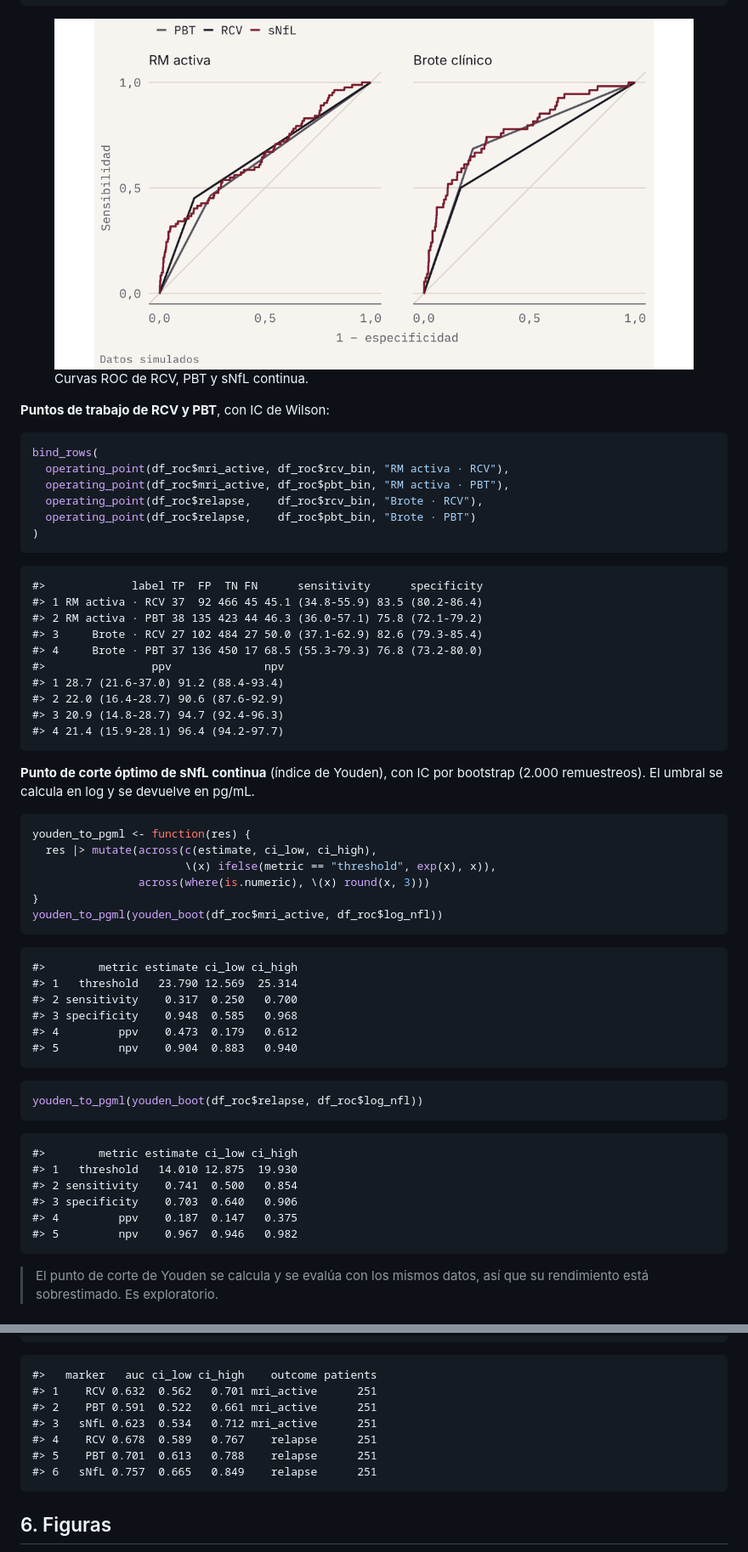
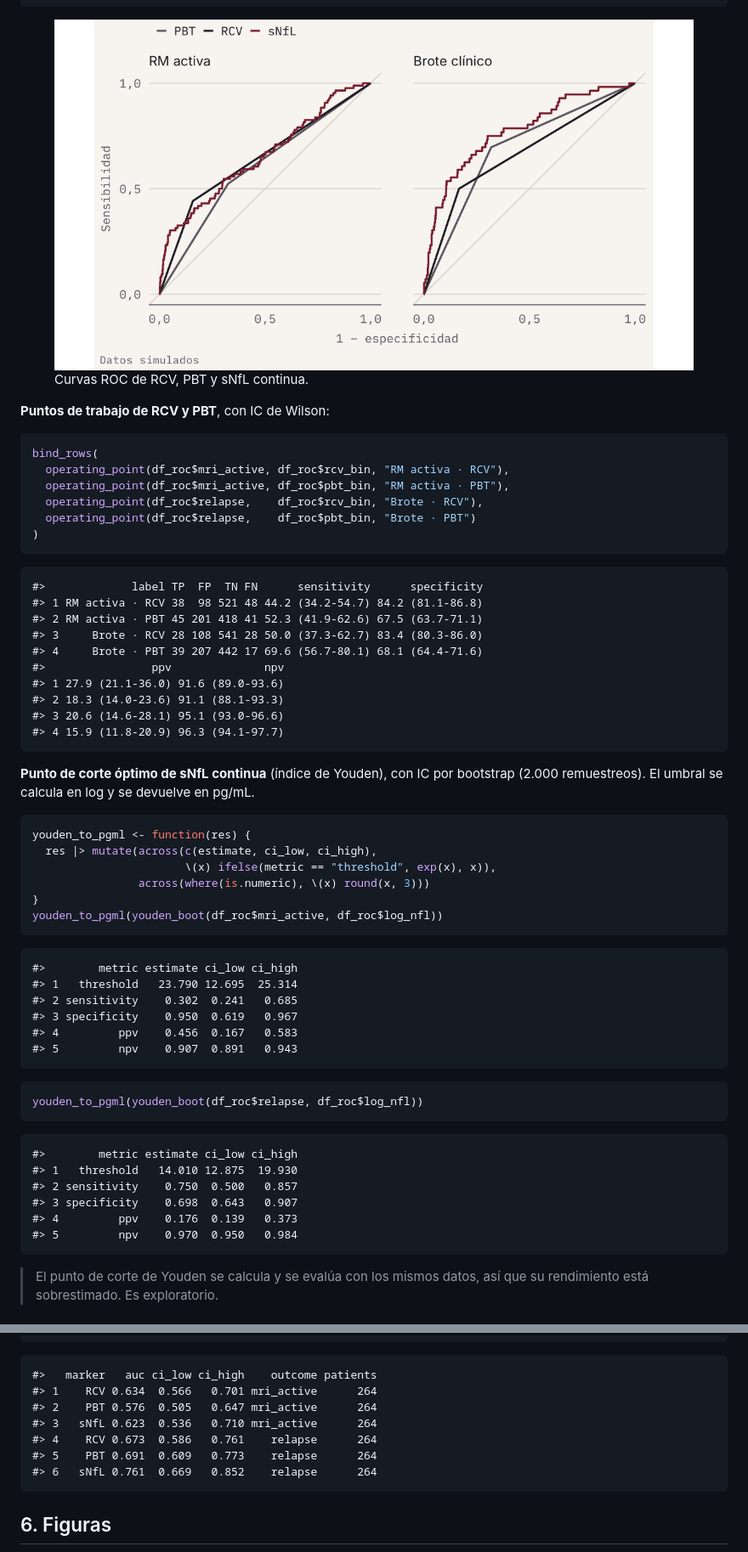
Before and after one commit to pmenor-biostats/snfl-rcv-multiple-sclerosis, a Markdown page: analisis.md, 2 parts joined by grey strips. Shown at 85% size. Rendered like a GitHub page; pictures changed too: output/fig-roc-1.png.

````diff
--- a/analisis.md
+++ b/analisis.md
@@ -602,15 +603,15 @@ bind_rows(
 ```
 
     #>             label TP  FP  TN FN      sensitivity      specificity
-    #> 1 RM activa · RCV 37  92 466 45 45.1 (34.8-55.9) 83.5 (80.2-86.4)
-    #> 2 RM activa · PBT 38 135 423 44 46.3 (36.0-57.1) 75.8 (72.1-79.2)
-    #> 3     Brote · RCV 27 102 484 27 50.0 (37.1-62.9) 82.6 (79.3-85.4)
-    #> 4     Brote · PBT 37 136 450 17 68.5 (55.3-79.3) 76.8 (73.2-80.0)
+    #> 1 RM activa · RCV 38  98 521 48 44.2 (34.2-54.7) 84.2 (81.1-86.8)
+    #> 2 RM activa · PBT 45 201 418 41 52.3 (41.9-62.6) 67.5 (63.7-71.1)
+    #> 3     Brote · RCV 28 108 541 28 50.0 (37.3-62.7) 83.4 (80.3-86.0)
+    #> 4     Brote · PBT 39 207 442 17 69.6 (56.7-80.1) 68.1 (64.4-71.6)
     #>                ppv              npv
-    #> 1 28.7 (21.6-37.0) 91.2 (88.4-93.4)
-    #> 2 22.0 (16.4-28.7) 90.6 (87.6-92.9)
-    #> 3 20.9 (14.8-28.7) 94.7 (92.4-96.3)
-    #> 4 21.4 (15.9-28.1) 96.4 (94.2-97.7)
+    #> 1 27.9 (21.1-36.0) 91.6 (89.0-93.6)
+    #> 2 18.3 (14.0-23.6) 91.1 (88.1-93.3)
+    #> 3 20.6 (14.6-28.1) 95.1 (93.0-96.6)
+    #> 4 15.9 (11.8-20.9) 96.3 (94.1-97.7)
 
 **Punto de corte óptimo de sNfL continua** (índice de Youden), con IC
 por bootstrap (2.000 remuestreos). El umbral se calcula en log y se
@@ -626,11 +627,11 @@ youden_to_pgml(youden_boot(df_roc$mri_active, df_roc$log_nfl))
 ```
 
     #>        metric estimate ci_low ci_high
-    #> 1   threshold   23.790 12.569  25.314
-    #> 2 sensitivity    0.317  0.250   0.700
-    #> 3 specificity    0.948  0.585   0.968
-    #> 4         ppv    0.473  0.179   0.612
-    #> 5         npv    0.904  0.883   0.940
+    #> 1   threshold   23.790 12.695  25.314
+    #> 2 sensitivity    0.302  0.241   0.685
+    #> 3 specificity    0.950  0.619   0.967
+    #> 4         ppv    0.456  0.167   0.583
+    #> 5         npv    0.907  0.891   0.943
 
 ``` r
 youden_to_pgml(youden_boot(df_roc$relapse, df_roc$log_nfl))
@@ -638,10 +639,10 @@ youden_to_pgml(youden_boot(df_roc$relapse, df_roc$log_nfl))
 
     #>        metric estimate ci_low ci_high
     #> 1   threshold   14.010 12.875  19.930
-    #> 2 sensitivity    0.741  0.500   0.854
-    #> 3 specificity    0.703  0.640   0.906
-    #> 4         ppv    0.187  0.147   0.375
-    #> 5         npv    0.967  0.946   0.982
+    #> 2 sensitivity    0.750  0.500   0.857
+    #> 3 specificity    0.698  0.643   0.907
+    #> 4         ppv    0.176  0.139   0.373
+    #> 5         npv    0.970  0.950   0.984
 
 > El punto de corte de Youden se calcula y se evalúa con los mismos
 > datos, así que su rendimiento está sobrestimado. Es exploratorio.
@@ -979,12 +980,12 @@ bind_rows(patient_level_auc("mri_active"), patient_level_auc("relapse"))
 ```
 
     #>   marker   auc ci_low ci_high    outcome patients
-    #> 1    RCV 0.632  0.562   0.701 mri_active      251
-    #> 2    PBT 0.591  0.522   0.661 mri_active      251
-    #> 3   sNfL 0.623  0.534   0.712 mri_active      251
-    #> 4    RCV 0.678  0.589   0.767    relapse      251
-    #> 5    PBT 0.701  0.613   0.788    relapse      251
-    #> 6   sNfL 0.757  0.665   0.849    relapse      251
+    #> 1    RCV 0.634  0.566   0.701 mri_active      264
+    #> 2    PBT 0.576  0.505   0.647 mri_active      264
+    #> 3   sNfL 0.623  0.536   0.710 mri_active      264
+    #> 4    RCV 0.673  0.586   0.761    relapse      264
+    #> 5    PBT 0.691  0.609   0.773    relapse      264
+    #> 6   sNfL 0.761  0.669   0.852    relapse      264
 
 ## 6. Figuras
 
````
Also changed, not shown: other parts of analisis.md (+54 -53 lines), README.md (+9 -3 lines), output/fig-activity-1.png, output/fig-lesions-1.png, 1 other file.
